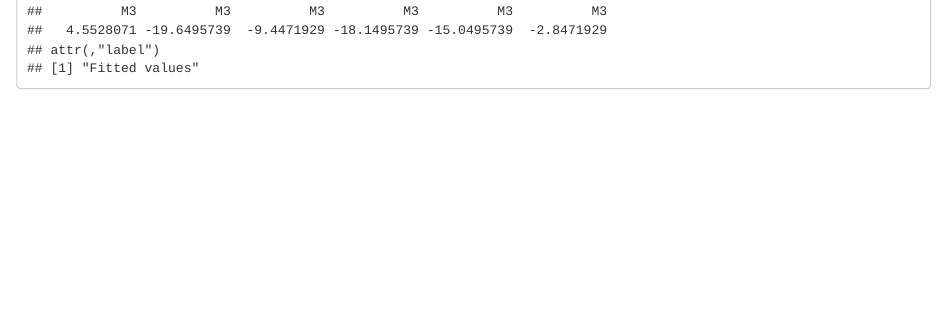
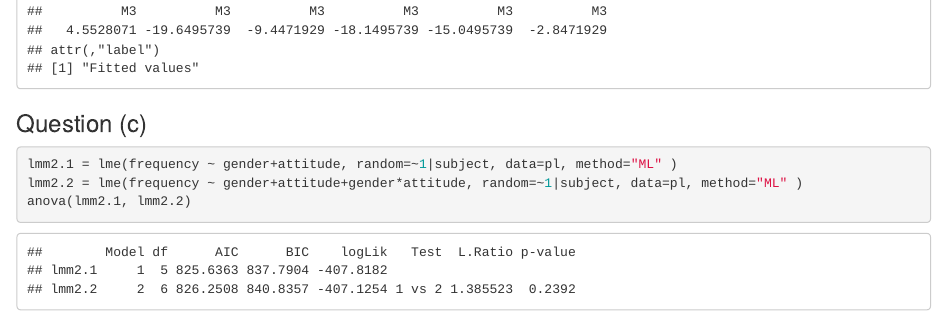
Before and after one commit to Zirui0324/P8131_HW7, an R Markdown document (8131_hw7.Rmd): the page in a window 1100 px wide, from 3350 px down. The pictures show the output file 8131_hw7.html that the author committed with the source, opened offline.

Commit message:
question c

````diff
--- a/8131_hw7.Rmd
+++ b/8131_hw7.Rmd
@@ -1,3 +1,3 @@
 ---
 title: "P8131_HW7"
-output: html_document
+output: pdf_document
@@ -42,3 +43,13 @@ random.effects(lmm1)
 # residuals
 pl$frequency-fitted(lmm1)
 ```
+
+### Question (c)
+
+```{r}
+lmm2.1 = lme(frequency ~ gender+attitude, random=~1|subject, data=pl, method="ML" )
+lmm2.2 = lme(frequency ~ gender+attitude+gender*attitude, random=~1|subject, data=pl, method="ML" )
+anova(lmm2.1, lmm2.2)
+```
+
+The P-value is greater than 0.05, thus we fail to reject the null and use the smaller model without the interaction term.
````
Also changed, not shown: 8131_hw7.html, 8131_hw7.pdf (added), 8131_hw7.Rmd (3 more changed lines).
